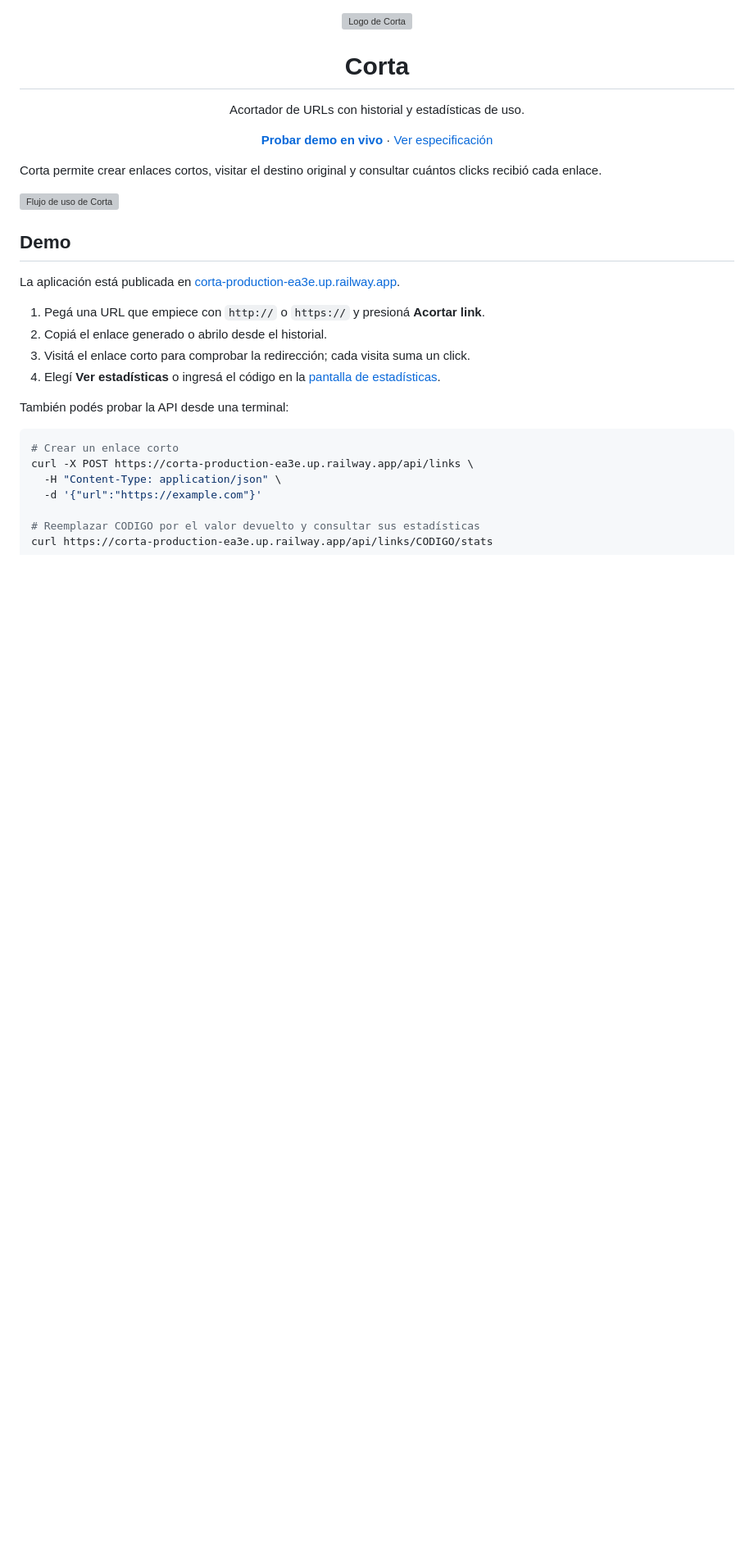
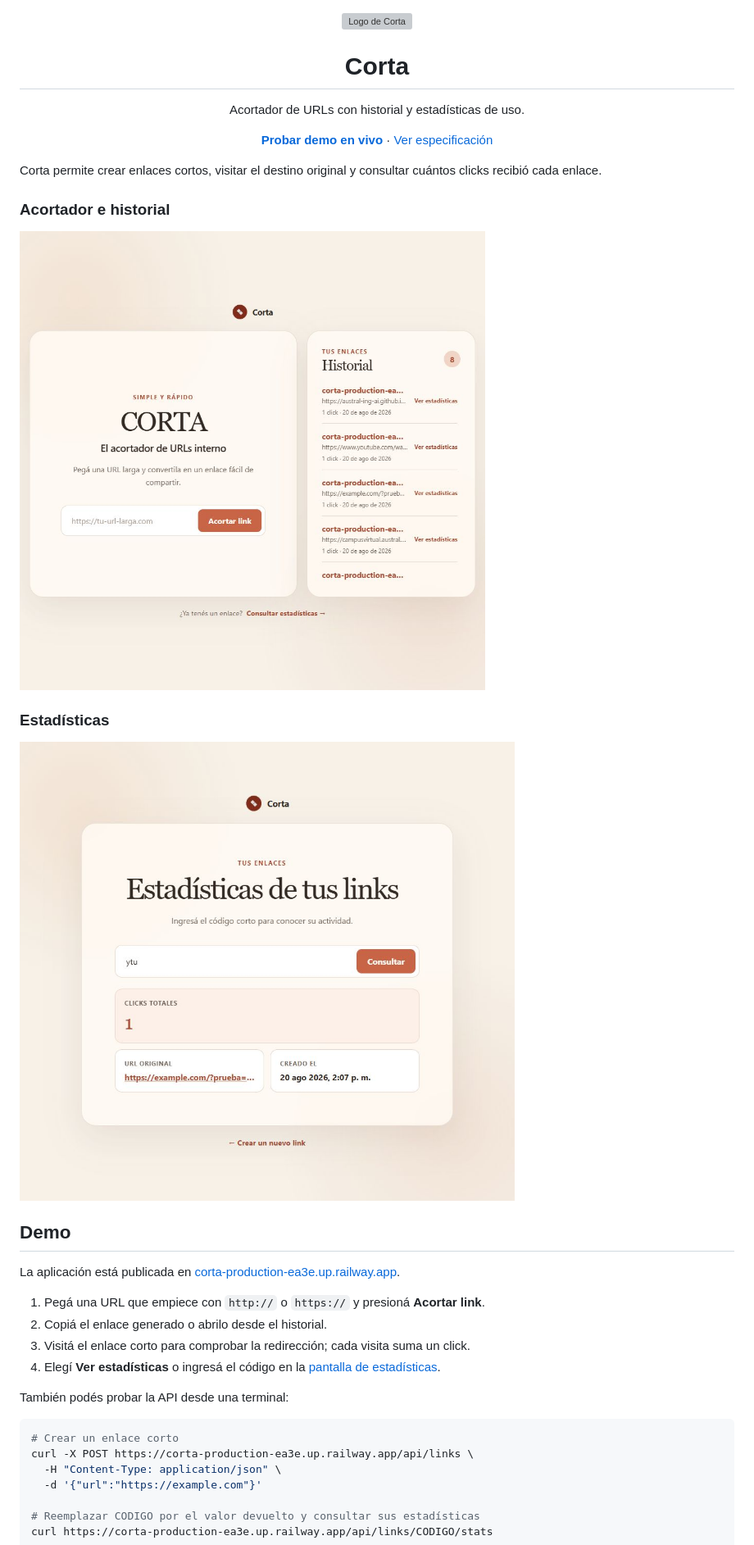
Before and after one commit to genai-grupo-2/fixed-corta, a Markdown page: README.md, the part around the change. Shown: that part at 82% size. GitHub-like rendering; pictures changed too: docs/images/corta-estadisticas.png (added), docs/images/corta-inicio.png (added); blank space fills up the shorter version; grey boxes are pictures that could not be loaded.

Commit message:
docs: agregar capturas reales al README

```diff
--- a/README.md
+++ b/README.md
@@ -16,7 +16,13 @@
 
 Corta permite crear enlaces cortos, visitar el destino original y consultar cuántos clicks recibió cada enlace.
 
-![Flujo de uso de Corta](docs/demo-corta.svg)
+### Acortador e historial
+
+![Pantalla principal de Corta en producción, con el formulario para acortar URLs y el historial de enlaces](docs/images/corta-inicio.png)
+
+### Estadísticas
+
+![Pantalla de estadísticas de Corta en producción, con clicks, URL original y fecha de creación](docs/images/corta-estadisticas.png)
 
 ## Demo
 
```
Also changed, not shown: 1 other file.
